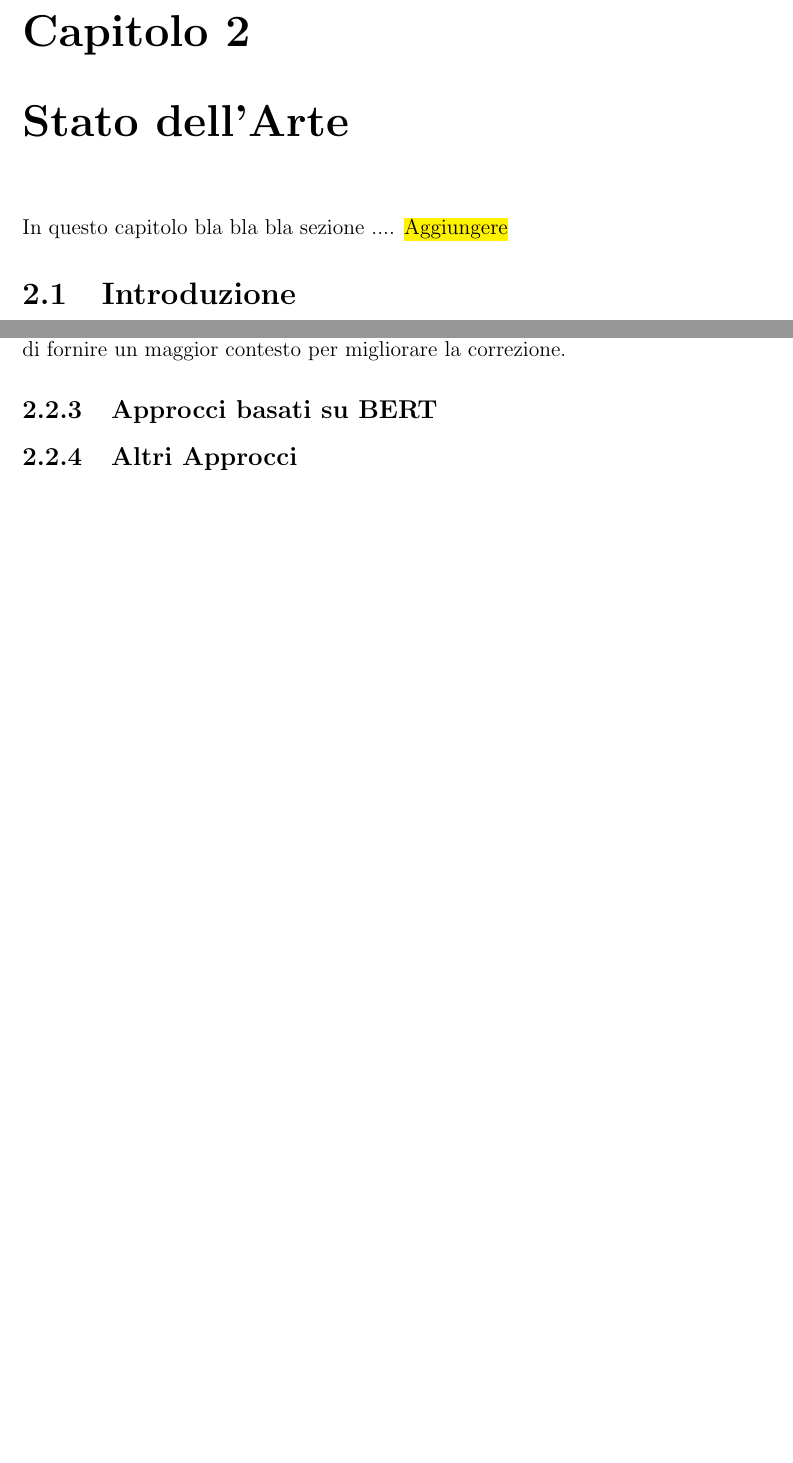
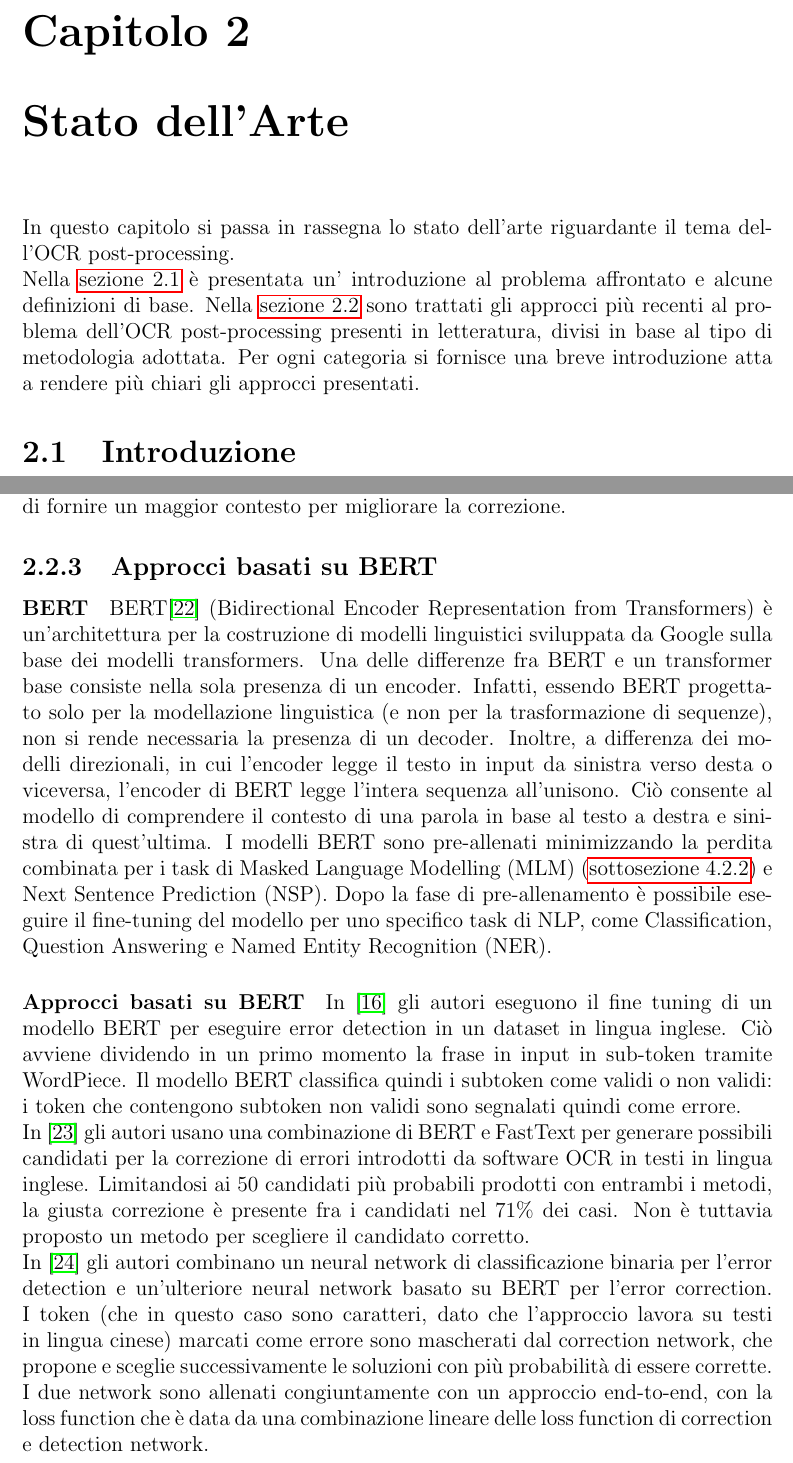
Before and after one commit to sebacaccaro/tesi_magistrale, a LaTeX document (LaTex/Documento_Tesi/tesi_CACCARO.tex, which reads LaTex/Documento_Tesi/capitoli/stato_arte.tex): two parts of pages 7 and 14 of 38 before the commit and two parts of pages 7 and 15 of 39 after it, joined at a grey line, cut so that both start at the same text, the shorter picture padded with empty space. Compiled offline with pdfLaTeX.

Commit message:
stato arte

```diff
--- a/LaTex/Documento_Tesi/capitoli/stato_arte.tex
+++ b/LaTex/Documento_Tesi/capitoli/stato_arte.tex
@@ -1,4 +1,5 @@
-In questo capitolo bla bla bla sezione .... \hl{Aggiungere}
+In questo capitolo si passa in rassegna lo stato dell'arte riguardante il tema dell'OCR post-processing.\\
+Nella \autoref{sec:arte_intro} è presentata un' introduzione al problema affrontato e alcune definizioni di base. Nella \autoref{sec:art_post_post} sono trattati gli approcci più recenti al problema dell'OCR post-processing presenti in letteratura, divisi in base al tipo di metodologia adottata. Per ogni categoria si fornisce una breve introduzione atta a rendere più chiari gli approcci presentati.
 
 \section{Introduzione}
 \label{sec:arte_intro}
@@ -165,10 +163,11 @@ L'approccio proposto è ulteriormente sviluppato in \cite{duong2020unsupervised}
 
 \subsection{Approcci basati su BERT}
 \label{sec:art_bert}
+%https://towardsdatascience.com/bert-explained-state-of-the-art-language-model-for-nlp-f8b21a9b6270
+\paragraph{BERT}
+BERT\cite{devlin2018bert} (Bidirectional Encoder Representation from Transformers) è un'architettura per la costruzione di modelli linguistici sviluppata da Google sulla base dei modelli transformers. Una delle differenze fra BERT e un transformer base consiste nella sola presenza di un encoder. Infatti, essendo BERT progettato solo per la modellazione linguistica (e non per la trasformazione di sequenze), non si rende necessaria la presenza di un decoder. Inoltre, a differenza dei modelli direzionali, in cui l'encoder legge il testo in input da sinistra verso desta o viceversa, l'encoder di BERT legge l'intera sequenza all'unisono. Ciò consente al modello di comprendere il contesto di una parola in base al testo a destra e sinistra di quest'ultima. I modelli BERT sono pre-allenati minimizzando la perdita combinata per i task di Masked Language Modelling (MLM) (\autoref{sec:met_BERT_MLM}) e Next Sentence Prediction (NSP). Dopo la fase di pre-allenamento è possibile eseguire il fine-tuning del modello per uno specifico task di NLP, come Classification, Question Answering e Named Entity Recognition (NER).
 
-% Non devo per forza citare 50 mila paper
-% Dico che c'è la possibilità che il soft masking possa funzionare e porto le prove
-
-
-
-\subsection{Altri Approcci}
+\paragraph{Approcci basati su BERT}
+In \cite{nguyen2020neural}  gli autori eseguono il fine tuning di un modello BERT per eseguire error detection in un dataset in lingua inglese. Ciò avviene dividendo in un primo momento la frase in input in sub-token tramite WordPiece. Il modello BERT classifica quindi i subtoken come validi o non validi: i token che contengono subtoken non validi sono segnalati quindi come errore.\\
+In \cite{OCRMaskFilling} gli autori usano una combinazione di BERT e FastText per generare possibili candidati per la correzione di errori introdotti da software OCR in testi in lingua inglese. Limitandosi ai 50 candidati più probabili prodotti con entrambi i metodi, la giusta correzione è presente fra i candidati nel 71\% dei casi. Non è tuttavia proposto un metodo per scegliere il candidato corretto.\\
+In \cite{zhang2020spelling} gli autori combinano un neural network di classificazione binaria per l'error detection e un'ulteriore neural network basato su BERT per l'error correction. I token (che in questo caso sono caratteri, dato che l'approccio lavora su testi in lingua cinese)  marcati come errore sono mascherati dal correction network, che propone e sceglie successivamente le soluzioni con più probabilità di essere corrette. I due network sono allenati congiuntamente con un approccio end-to-end, con la loss function che è data da una combinazione lineare delle loss function di correction e detection network.
```
Also changed, not shown: LaTex/bibliografia.bib (+14 -0 lines), LaTex/Documento_Tesi/capitoli/stato_arte.tex (7 more changed lines).
